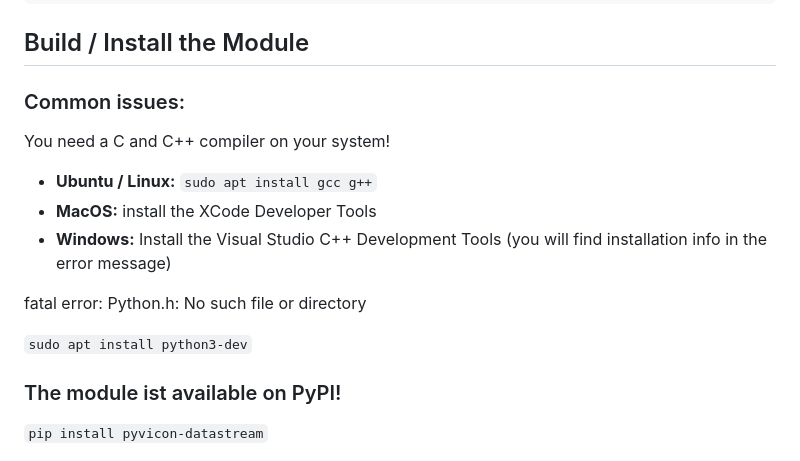
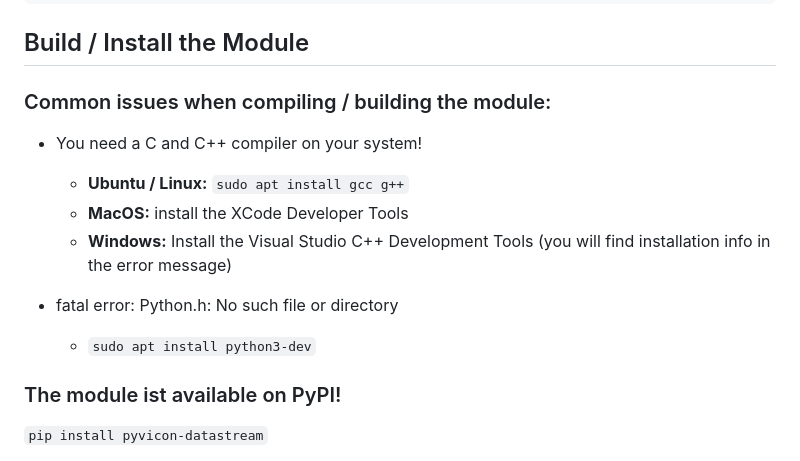
Before and after one commit to steffensc/pyvicon-datatstream-module, a Markdown page: README.md, the part around the change. Rendered like a GitHub page.

Commit message:
Fix list indentation

```diff
--- a/README.md
+++ b/README.md
@@ -51,15 +51,18 @@ while(True):
 
 ## Build / Install the Module
 
-### Common issues:
-You need a C and C++ compiler on your system!
-- **Ubuntu / Linux:** `sudo apt install gcc g++`
-- **MacOS:** install the XCode Developer Tools
-- **Windows:** Install the Visual Studio C++ Development Tools (you will find installation info in the error message)
+### Common issues when compiling / building the module:
+- You need a C and C++ compiler on your system!
+  - **Ubuntu / Linux:** `sudo apt install gcc g++`
+  - **MacOS:** install the XCode Developer Tools
+  - **Windows:** Install the Visual Studio C++ Development Tools (you will find installation info in the error message)
 
-fatal error: Python.h: No such file or directory
+- fatal error: Python.h: No such file or directory
+  - `sudo apt install python3-dev`
 
-`sudo apt install python3-dev`
+
+
+
 
 
 
```
